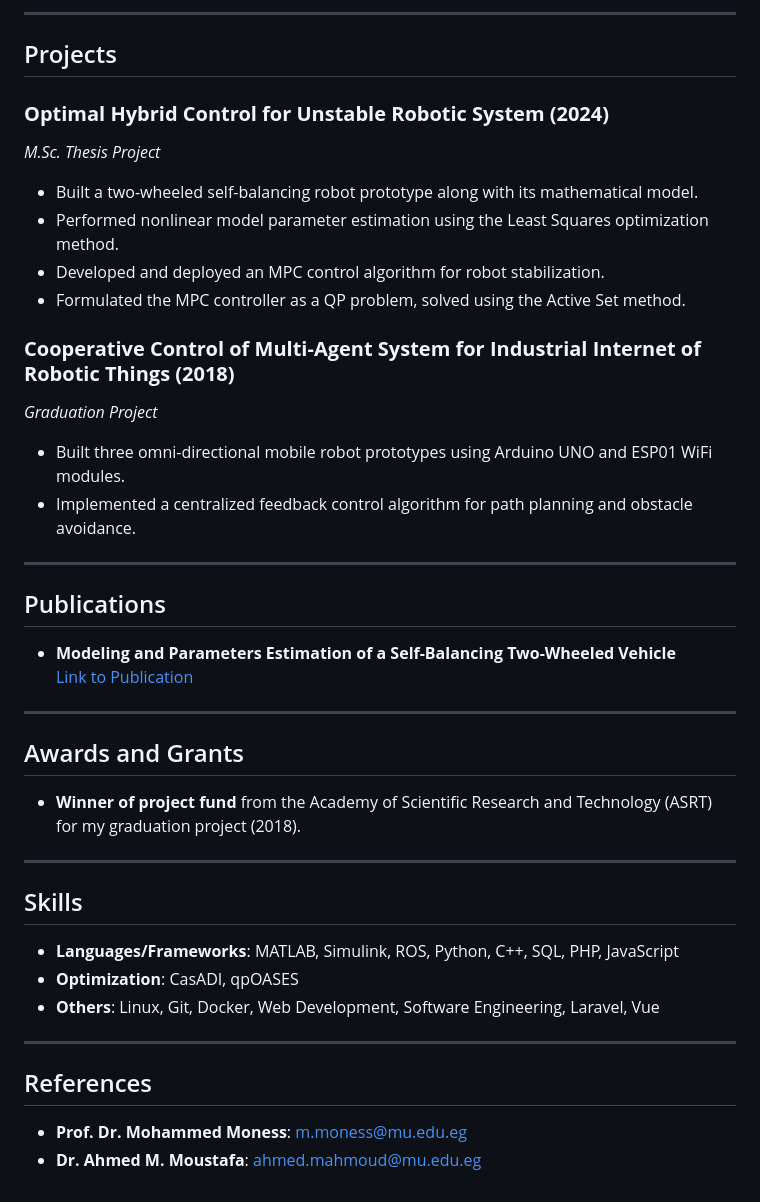
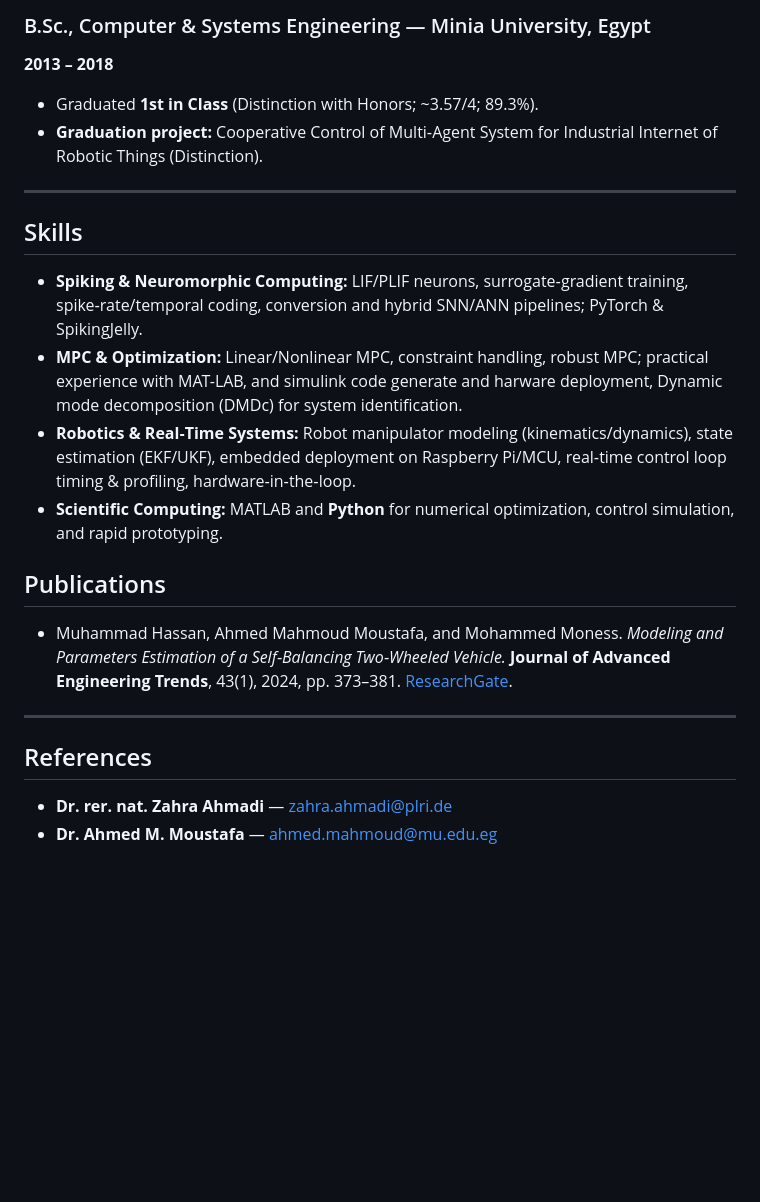
Before and after one commit to muhammadessam/muhammadessam, a Markdown page: README.md, the part around the change printed below. Rendered like a GitHub page; blank space fills up the shorter version.

```diff
--- a/README.md
+++ b/README.md
@@ -50,43 +54,24 @@ Thesis: **Optimal Hybrid Control for Unstable Robotic Systems**
----
-
-## Projects
-
-### **Optimal Hybrid Control for Unstable Robotic System (2024)**
-*M.Sc. Thesis Project*
-- Built a two-wheeled self-balancing robot prototype along with its mathematical model.
-- Performed nonlinear model parameter estimation using the Least Squares optimization method.
-- Developed and deployed an MPC control algorithm for robot stabilization.
-- Formulated the MPC controller as a QP problem, solved using the Active Set method.
-
-### **Cooperative Control of Multi-Agent System for Industrial Internet of Robotic Things (2018)**
-*Graduation Project*
-- Built three omni-directional mobile robot prototypes using Arduino UNO and ESP01 WiFi modules.
-- Implemented a centralized feedback control algorithm for path planning and obstacle avoidance.
-
----
-
-## Publications
-
-- **Modeling and Parameters Estimation of a Self-Balancing Two-Wheeled Vehicle**
-  [Link to Publication](https://www.researchgate.net/publication/382022584_Modeling_and_Parameters_Estimation_of_a_Self-Balancing_Two-Wheeled_Vehicle)
-
----
-
-## Awards and Grants
-
-- **Winner of project fund** from the Academy of Scientific Research and Technology (ASRT) for my graduation project (2018).
+### B.Sc., Computer & Systems Engineering — Minia University, Egypt
+**2013 – 2018**
+- Graduated **1st in Class** (Distinction with Honors; ~3.57/4; 89.3%).
+- **Graduation project:** Cooperative Control of Multi‑Agent System for Industrial Internet of Robotic Things (Distinction).
 
 ---
 
 ## Skills
 
-- **Languages/Frameworks**: MATLAB, Simulink, ROS, Python, C++, SQL, PHP, JavaScript
-- **Optimization**: CasADI, qpOASES
-- **Others**: Linux, Git, Docker, Web Development, Software Engineering, Laravel, Vue
+- **Spiking & Neuromorphic Computing:** LIF/PLIF neurons, surrogate‑gradient training, spike‑rate/temporal coding, conversion and hybrid SNN/ANN pipelines; PyTorch & SpikingJelly.
+- **MPC & Optimization:** Linear/Nonlinear MPC, constraint handling, robust MPC; practical experience with MAT-LAB, and simulink code generate and harware deployment, Dynamic mode decomposition (DMDc) for system identification.
+- **Robotics & Real‑Time Systems:** Robot manipulator modeling (kinematics/dynamics), state estimation (EKF/UKF), embedded deployment on Raspberry Pi/MCU, real‑time control loop timing & profiling, hardware‑in‑the‑loop.
+- **Scientific Computing:** MATLAB and **Python** for numerical optimization, control simulation, and rapid prototyping.
+
+## Publications
+
+- Muhammad Hassan, Ahmed Mahmoud Moustafa, and Mohammed Moness. *Modeling and Parameters Estimation of a Self‑Balancing Two‑Wheeled Vehicle.* **Journal of Advanced Engineering Trends**, 43(1), 2024, pp. 373–381. [ResearchGate](https://www.researchgate.net/publication/382022584_Modeling_and_Parameters_Estimation_of_a_Self-Balancing_Two-Wheeled_Vehicle).
 
 ---
 
 ## References
 
-- **Prof. Dr. Mohammed Moness**: [m.moness@mu.edu.eg](mailto:m.moness@mu.edu.eg)
-- **Dr. Ahmed M. Moustafa**: [ahmed.mahmoud@mu.edu.eg](mailto:ahmed.mahmoud@mu.edu.eg)
+- **Dr. rer. nat. Zahra Ahmadi** — <zahra.ahmadi@plri.de>
+- **Dr. Ahmed M. Moustafa** — <ahmed.mahmoud@mu.edu.eg>
```
Also changed, not shown: other parts of README.md (+47 -43 lines).
